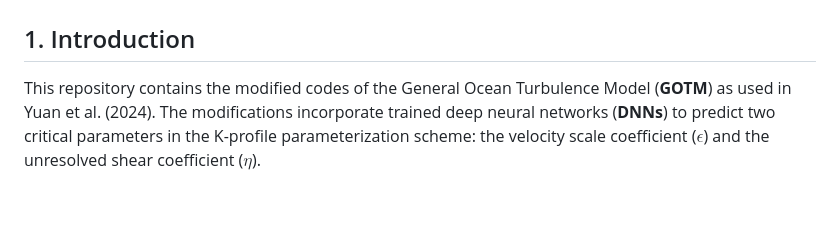
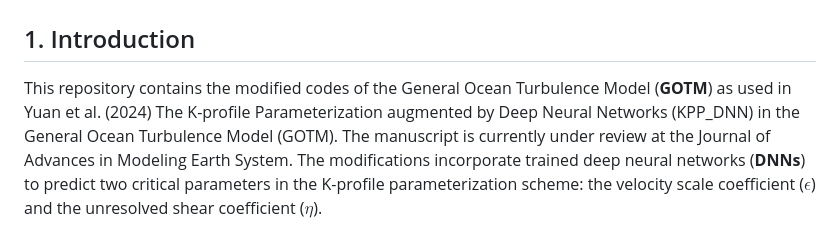
Before and after one commit to lsuocean/KPP_DNN_in_GOTM, a Markdown page: Readme.md, the part around the change. Rendered like a GitHub page; blank space fills up the shorter version.

```diff
--- a/Readme.md
+++ b/Readme.md
@@ -4,7 +4,7 @@ GOTM_DNN
 ## 1. Introduction
 
 This repository contains the modified codes of the General Ocean
-Turbulence Model (**GOTM**) as used in Yuan et al. (2024). The
+Turbulence Model (**GOTM**) as used in Yuan et al. (2024) The K-profile Parameterization augmented by Deep Neural Networks (KPP_DNN) in the General Ocean Turbulence Model (GOTM). The manuscript is currently under review at the Journal of Advances in Modeling Earth System. The
 modifications incorporate trained deep neural networks (**DNNs**) to
 predict two critical parameters in the K-profile parameterization
 scheme: the velocity scale coefficient ($\epsilon$) and the unresolved
```
